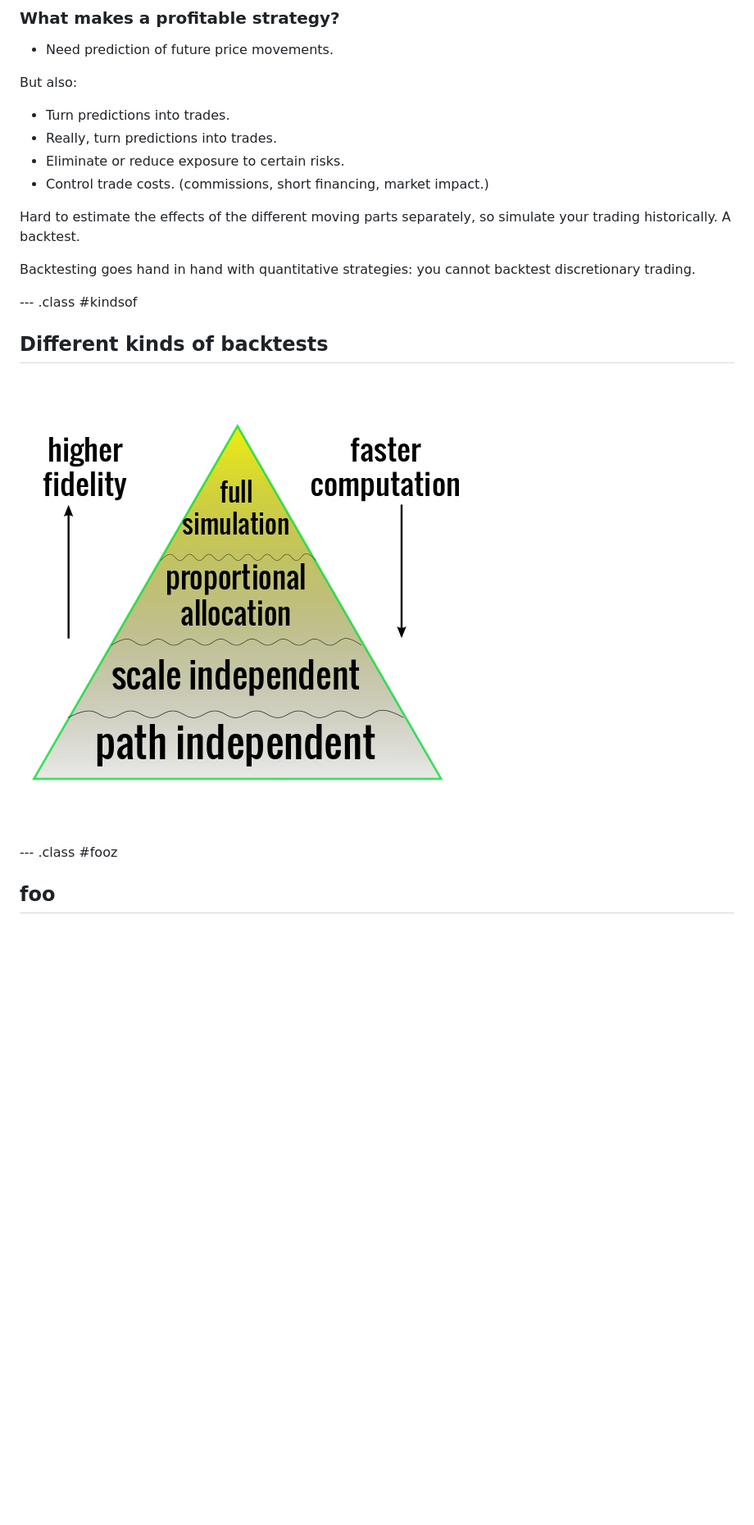
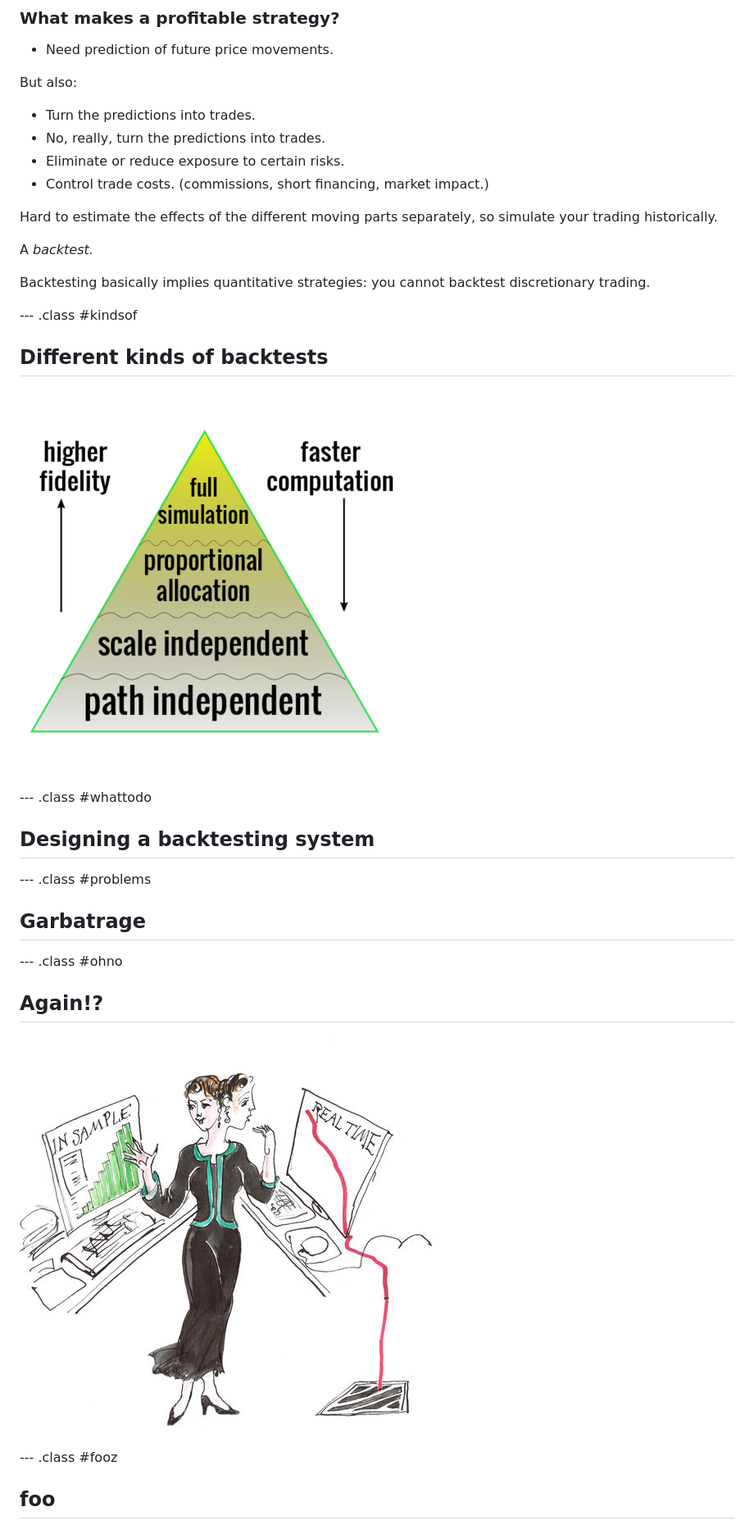
Before and after one commit to shabbychef/almostpiday, a Markdown page: index.md, the part around the change. Shown: that part at 82% size. GitHub-like rendering; pictures changed too: figure/Curve_fitting.jpg (added), figure/backtests.png (added); blank space fills up the shorter version.

```diff
--- a/index.md
+++ b/index.md
@@ -33,24 +33,39 @@ GP.
 
 But also:
 
-* Turn predictions into trades.
-* Really, turn predictions into trades.
+* Turn the predictions into trades.
+* No, really, turn the predictions into trades.
 * Eliminate or reduce exposure to certain risks.
 * Control trade costs. (commissions, short financing, market impact.)
 
 Hard to estimate the effects of the different moving parts separately, so
-simulate your trading historically. A backtest.
+simulate your trading historically.
 
-Backtesting goes hand in hand with quantitative strategies: you cannot backtest
+A _backtest._
+
+Backtesting basically implies quantitative strategies: you cannot backtest
 discretionary trading.
 
 --- .class #kindsof
 
 ## Different kinds of backtests
 
+![](./figure/backtests.png)
 
-![](./backtests.png)
+--- .class #whattodo
 
+## Designing a backtesting system
+
+--- .class #problems
+
+## Garbatrage
+
+
+--- .class #ohno
+
+## Again!?
+
+![](./figure/Curve_fitting.jpg)
 
 
 --- .class #fooz
```
Also changed, not shown: figure/bt.png (renamed from backtests.png), figure/cf.jpg (added), 4 other files.
